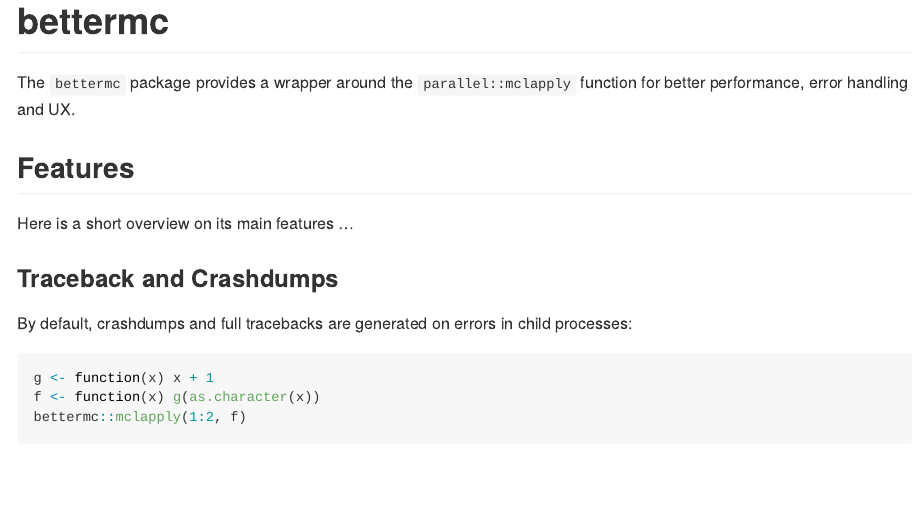
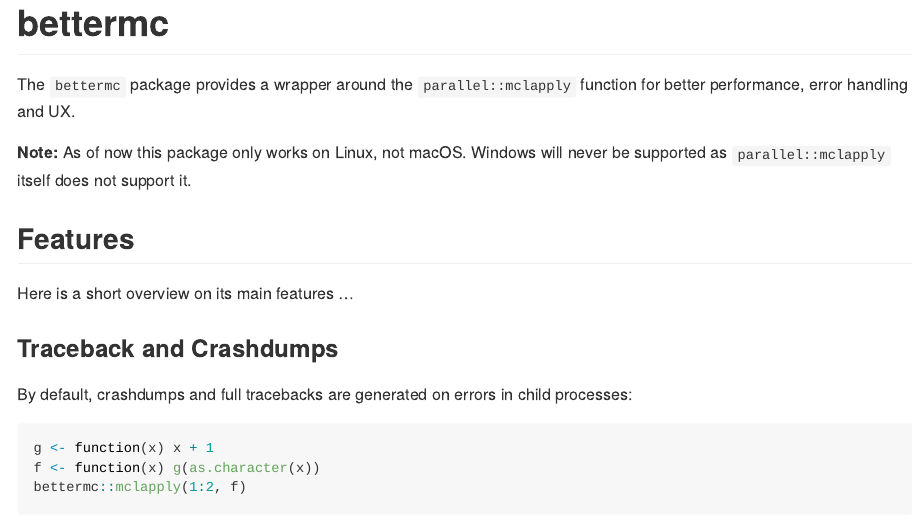
Before and after one commit to gfkse/bettermc, an R Markdown document (README.Rmd): the page in a window 1100 px wide, from its top. The pictures show the output file README.md that the author committed with the source, drawn offline in the style of GitHub; badge pictures from the web are left out.

Commit message:
add a note on the supported OS to README

```diff
--- a/README.Rmd
+++ b/README.Rmd
@@ -13,6 +13,8 @@ knitr::opts_chunk$set(cache = TRUE)
 [![R build status](https://github.com/gfkse/bettermc/workflows/R-CMD-check/badge.svg)](https://github.com/gfkse/bettermc/actions?workflow=R-CMD-check)
 
 The `bettermc` package provides a wrapper around the `parallel::mclapply` function for better performance, error handling and UX.
+
+**Note:** As of now this package only works on Linux, not macOS. Windows will never be supported as `parallel::mclapply` itself does not support it.
 
 ## Features
 Here is a short overview on its main features ...
```
Also changed, not shown: README.md.
